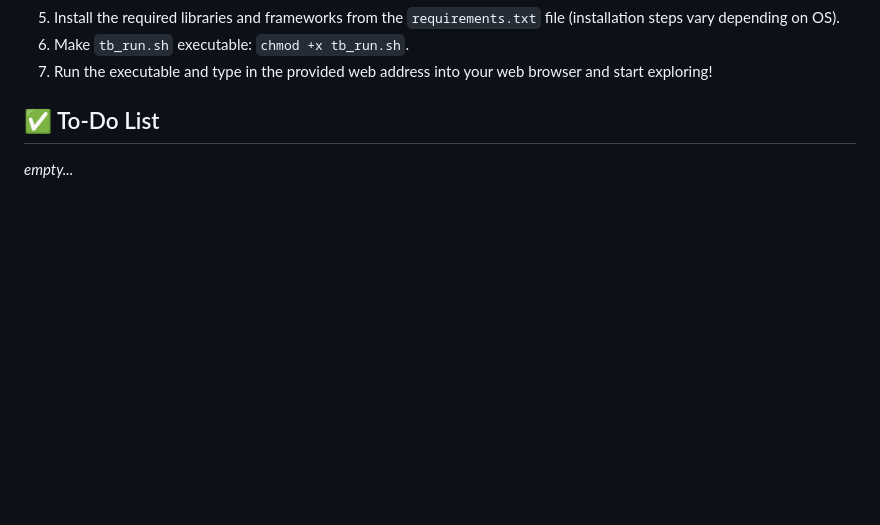
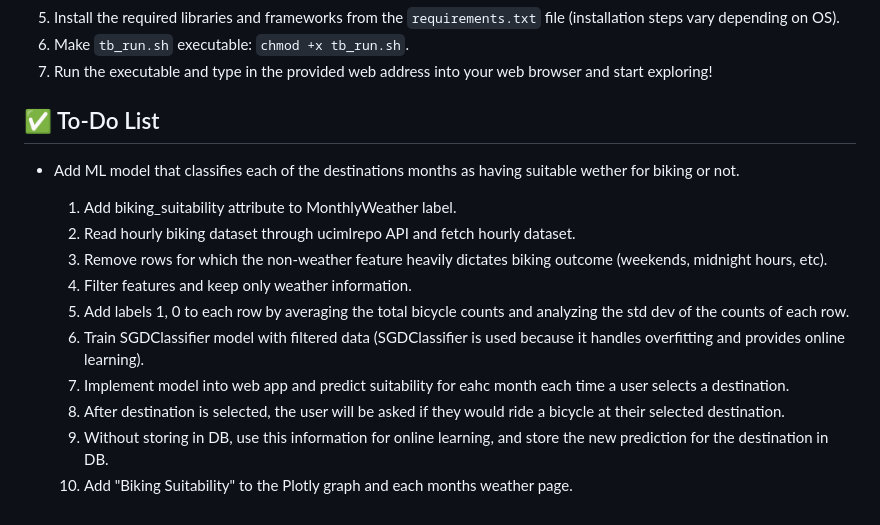
Before and after one commit to SurenMar/travel-breeze, a Markdown page: README.md, the part around the change. Rendered like a GitHub page; blank space fills up the shorter version.

Commit message:
Added new ML task on to do list

```diff
--- a/README.md
+++ b/README.md
@@ -103,4 +103,15 @@ Web application built with **Django** that visually provides historical monthly
 
 ## ✅ To-Do List
 
-*empty...*
+- Add ML model that classifies each of the destinations months as having suitable wether for biking or not.
+
+   1. Add biking_suitability attribute to MonthlyWeather label.
+   2. Read hourly biking dataset through ucimlrepo API and fetch hourly dataset.
+   3. Remove rows for which the non-weather feature heavily dictates biking outcome (weekends, midnight hours, etc).
+   4. Filter features and keep only weather information.
+   5. Add labels 1, 0 to each row by averaging the total bicycle counts and analyzing the std dev of the counts of each row.
+   6. Train SGDClassifier model with filtered data (SGDClassifier is used because it handles overfitting and provides online learning).
+   7. Implement model into web app and predict suitability for eahc month each time a user selects a destination.
+   8. After destination is selected, the user will be asked if they would ride a bicycle at their selected destination.
+   9. Without storing in DB, use this information for online learning, and store the new prediction for the destination in DB.
+   10. Add "Biking Suitability" to the Plotly graph and each months weather page.
```
